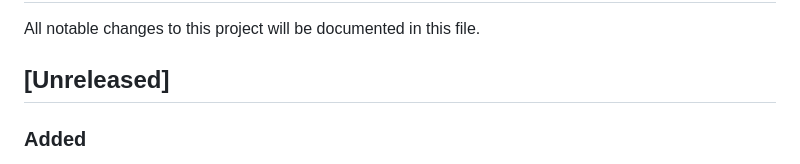
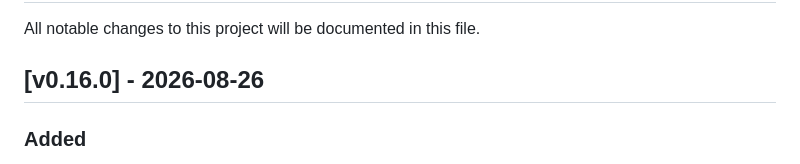
Before and after one commit to Hecatoncheir/lazyrest, a Markdown page: CHANGELOG.md, the part around the change. Drawn GitHub-style.

Commit message:
chore: release v0.16.0

```diff
--- a/CHANGELOG.md
+++ b/CHANGELOG.md
@@ -2,7 +2,7 @@
 
 All notable changes to this project will be documented in this file.
 
-## [Unreleased]
+## [v0.16.0] - 2026-08-26
 ### Added
 - Producer can save the complete plain-text response with `S`, matching what `Y` copies and respecting the active Pretty/Raw body mode.
 - Producer response search supports cyclic `n` / `N` navigation and shows the current/total match count.
```
